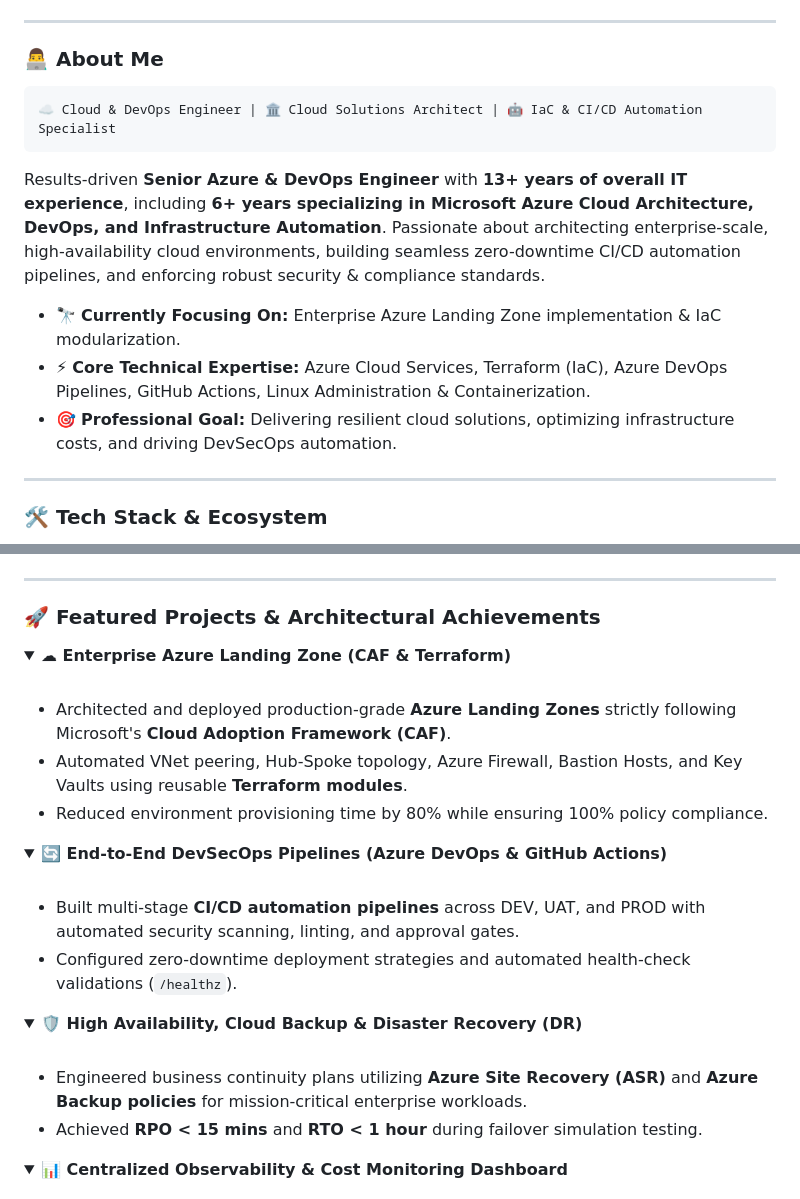
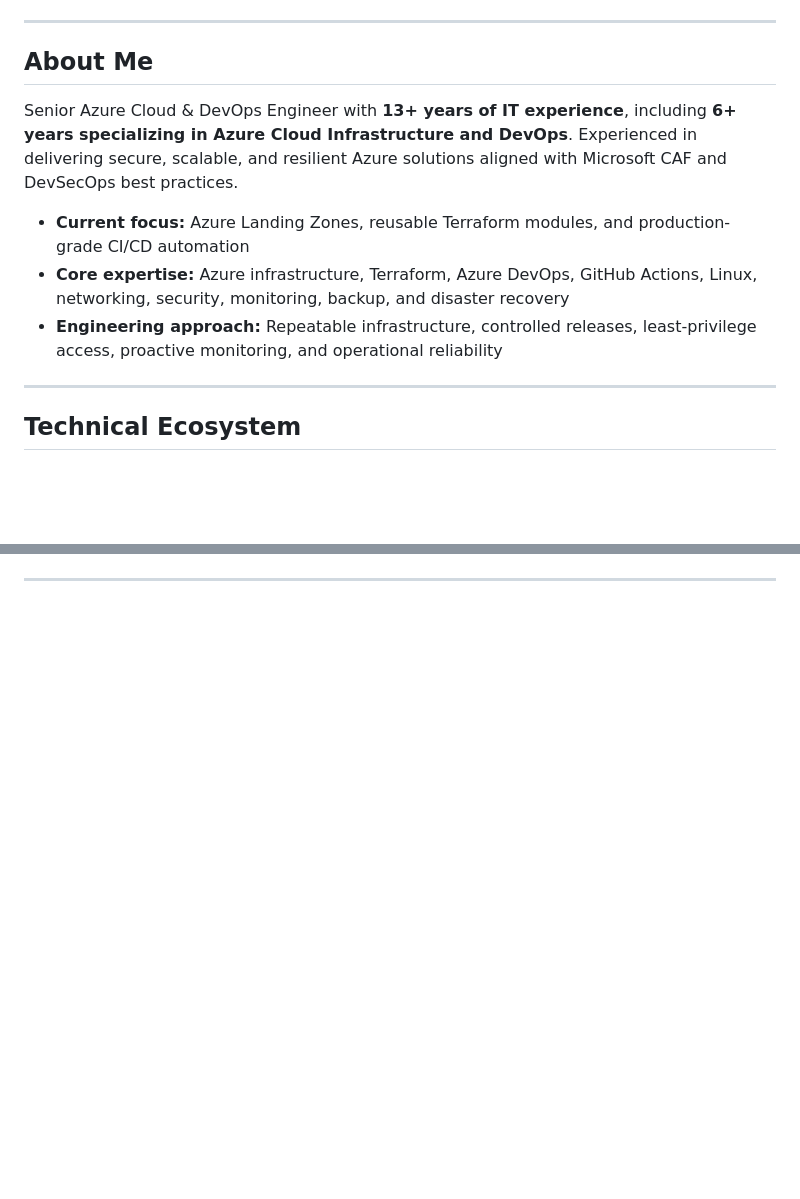
Before and after one commit to abid1988/abid1988.github.io, a Markdown page: README.md, 2 parts joined by grey strips. GitHub-like rendering; blank space fills up the shorter version.

````diff
--- a/README.md
+++ b/README.md
@@ -28,19 +15,15 @@
 
 ---
 
-### 👨‍💻 About Me
+## About Me
 
-```
-☁ Cloud & DevOps Engineer | 🏛 Cloud Solutions Architect | 🤖 IaC & CI/CD Automation Specialist
-```
+Senior Azure Cloud & DevOps Engineer with **13+ years of IT experience**, including **6+ years specializing in Azure Cloud Infrastructure and DevOps**. Experienced in delivering secure, scalable, and resilient Azure solutions aligned with Microsoft CAF and DevSecOps best practices.
 
-Results-driven **Senior Azure & DevOps Engineer** with **13+ years of overall IT experience**, including **6+ years specializing in Microsoft Azure Cloud Architecture, DevOps, and Infrastructure Automation**. Passionate about architecting enterprise-scale, high-availability cloud environments, building seamless zero-downtime CI/CD automation pipelines, and enforcing robust security & compliance standards.
-
-* 🔭 **Currently Focusing On:** Enterprise Azure Landing Zone implementation & IaC modularization.
-* ⚡ **Core Technical Expertise:** Azure Cloud Services, Terraform (IaC), Azure DevOps Pipelines, GitHub Actions, Linux Administration & Containerization.
-* 🎯 **Professional Goal:** Delivering resilient cloud solutions, optimizing infrastructure costs, and driving DevSecOps automation.
+- **Current focus:** Azure Landing Zones, reusable Terraform modules, and production-grade CI/CD automation
+- **Core expertise:** Azure infrastructure, Terraform, Azure DevOps, GitHub Actions, Linux, networking, security, monitoring, backup, and disaster recovery
+- **Engineering approach:** Repeatable infrastructure, controlled releases, least-privilege access, proactive monitoring, and operational reliability
 
 ---
 
-### 🛠️ Tech Stack & Ecosystem
+## Technical Ecosystem
 
@@ -73,34 +104,3 @@ Results-driven **Senior Azure & DevOps Engineer** with **13+ years of overall IT
 
 ---
 
-### 🚀 Featured Projects & Architectural Achievements
-
-<details open>
-<summary><b>☁ Enterprise Azure Landing Zone (CAF & Terraform)</b></summary>
-<br>
-
-* Architected and deployed production-grade **Azure Landing Zones** strictly following Microsoft's **Cloud Adoption Framework (CAF)**.
-* Automated VNet peering, Hub-Spoke topology, Azure Firewall, Bastion Hosts, and Key Vaults using reusable **Terraform modules**.
-* Reduced environment provisioning time by 80% while ensuring 100% policy compliance.
-</details>
-
-<details open>
-<summary><b>🔄 End-to-End DevSecOps Pipelines (Azure DevOps & GitHub Actions)</b></summary>
-<br>
-
-* Built multi-stage **CI/CD automation pipelines** across DEV, UAT, and PROD with automated security scanning, linting, and approval gates.
-* Configured zero-downtime deployment strategies and automated health-check validations (`/healthz`).
-</details>
-
-<details open>
-<summary><b>🛡️ High Availability, Cloud Backup & Disaster Recovery (DR)</b></summary>
-<br>
-
-* Engineered business continuity plans utilizing **Azure Site Recovery (ASR)** and **Azure Backup policies** for mission-critical enterprise workloads.
-* Achieved **RPO < 15 mins** and **RTO < 1 hour** during failover simulation testing.
-</details>
-
-<details open>
-<summary><b>📊 Centralized Observability & Cost Monitoring Dashboard</b></summary>
-<br>
-
````
Also changed, not shown: other parts of README.md (+83 -71 lines).
